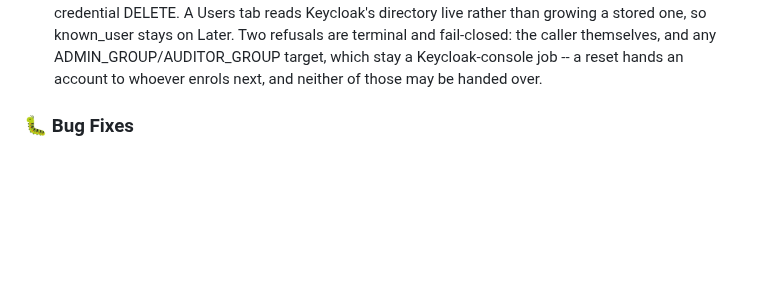
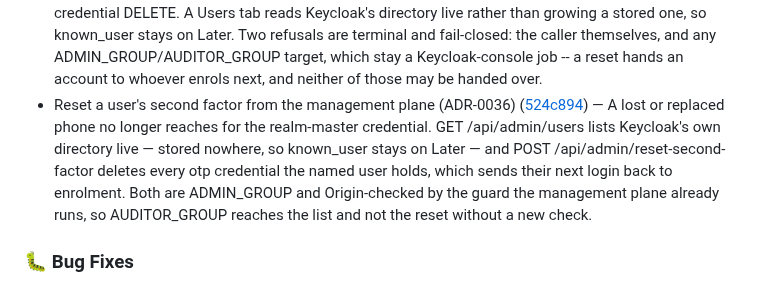
Before and after one commit to murat-akpinar/OpenBerat, a Markdown page: CHANGELOG.md, the part around the change. GitHub-like rendering; blank space fills up the shorter version.

Commit message:
chore(changelog): update
Signed-off-by: Murat AKPINAR <akpinarmurat@protonmail.com>

```diff
--- a/CHANGELOG.md
+++ b/CHANGELOG.md
@@ -52,6 +52,7 @@
 - *(keycloak)* Every login carries a second factor, not just the admin's ([df80c0d](https://github.com/murat-akpinar/OpenBerat/commit/df80c0d829541221a10245b0ee2a7fc9f8022a7d)) — ADR-0032 put TOTP on the management plane and left docs/06's wider question open: MFA for ordinary users, at login or per application. It is answered here for everyone, at login. Per application stays F-21 -- it reads acr and is a rule on an entitlement rather than a property of a login, so it belongs to the conditions column and not to the browser flow.
 - *(frontend)* Suggest Explain's host and groups instead of leaving them blank ([c914ab6](https://github.com/murat-akpinar/OpenBerat/commit/c914ab62eede5719508eb9bde7bc51f17b191b80)) — The Explain tab carries a subject in from the ↗ buttons but leaves Host and Groups empty, with no cue as to what belongs there -- so the one screen for answering "why did this user get in" starts by asking the operator to remember a hostname and a group spelling. Both are now datalist-backed: Host suggests the applications' external hostnames, Groups suggests the group names that have rules -- a group no rule mentions cannot move the verdict, so those are the ones worth simulating. Suggestions, not a closed list, because Explain is hypothetical; a host or group that does not exist yet is a fair question. Opening the tab now loads the two lists the way the Applications and Access tabs already do, and the hints say where the values come from.
 - *(policy)* Decide who may reset a second factor, and record it (ADR-0036) ([6170332](https://github.com/murat-akpinar/OpenBerat/commit/61703320aca7c029011a554871fbde3bbe17acc6)) — ADR-0035 made a lost phone a routine helpdesk task and named the reset path as work it did not do; this settles the scope and lands the security core. The decision (ADR-0036): an ADMIN_GROUP member resets an ordinary user's second factor from the management plane, on the service account that already holds the permission -- re-measured on the lab, 200 to resolve a username and read its groups, 404 to a credential DELETE. A Users tab reads Keycloak's directory live rather than growing a stored one, so known_user stays on Later. Two refusals are terminal and fail-closed: the caller themselves, and any ADMIN_GROUP/AUDITOR_GROUP target, which stay a Keycloak-console job -- a reset hands an account to whoever enrols next, and neither of those may be handed over.
+- Reset a user's second factor from the management plane (ADR-0036) ([524c894](https://github.com/murat-akpinar/OpenBerat/commit/524c8946f449fd7c12e8594c1e929092c73b24b2)) — A lost or replaced phone no longer reaches for the realm-master credential. GET /api/admin/users lists Keycloak's own directory live — stored nowhere, so known_user stays on Later — and POST /api/admin/reset-second-factor deletes every otp credential the named user holds, which sends their next login back to enrolment. Both are ADMIN_GROUP and Origin-checked by the guard the management plane already runs, so AUDITOR_GROUP reaches the list and not the reset without a new check.
 
 ### 🐛 Bug Fixes
 
```
